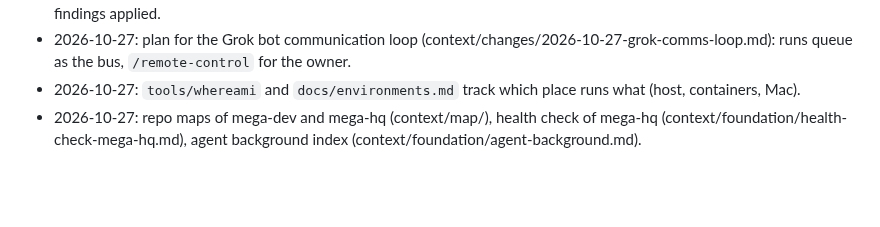
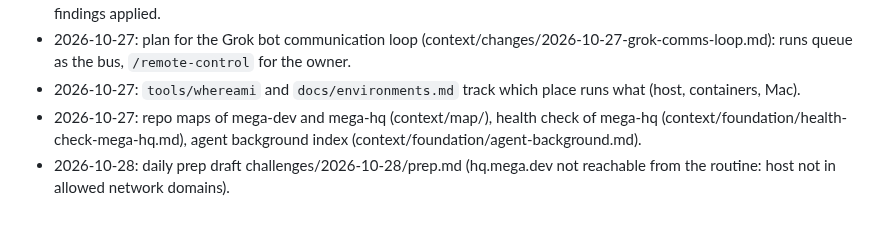
Before and after one commit to titusandronicu/mega-dev, a Markdown page: docs/CHANGELOG.md, the part around the change. Drawn GitHub-style; blank space fills up the shorter version.

Commit message:
Daily prep 2026-10-28
Co-Authored-By: Claude Sonnet 5.5 <noreply@anthropic.com>
Claude-Session: https://claude.ai/code/session_01MMcJc6DAK62qN23knTiDwS

```diff
--- a/docs/CHANGELOG.md
+++ b/docs/CHANGELOG.md
@@ -24,3 +24,4 @@
 - 2026-10-27: plan for the Grok bot communication loop (context/changes/2026-10-27-grok-comms-loop.md): runs queue as the bus, `/remote-control` for the owner.
 - 2026-10-27: `tools/whereami` and `docs/environments.md` track which place runs what (host, containers, Mac).
 - 2026-10-27: repo maps of mega-dev and mega-hq (context/map/), health check of mega-hq (context/foundation/health-check-mega-hq.md), agent background index (context/foundation/agent-background.md).
+- 2026-10-28: daily prep draft challenges/2026-10-28/prep.md (hq.mega.dev not reachable from the routine: host not in allowed network domains).
```
Also changed, not shown: challenges/2026-10-28/prep.md (added, +28 -0 lines).
